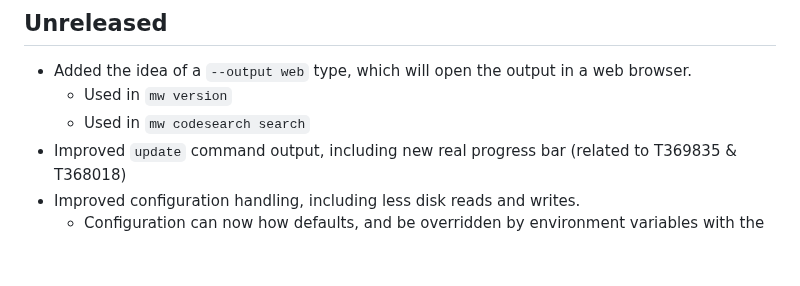
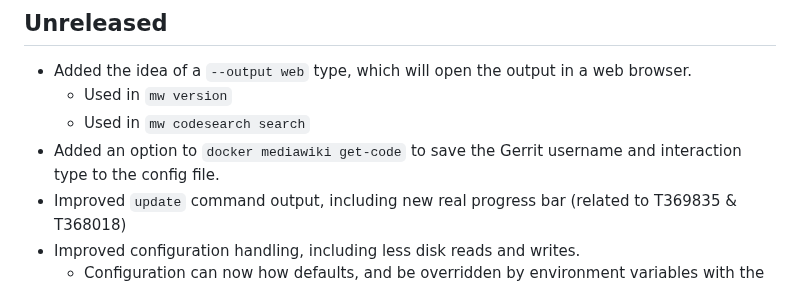
Before and after one commit to wikimedia/mediawiki-tools-cli, a Markdown page: CHANGELOG.md, the part around the change. Rendered like a GitHub page; blank space fills up the shorter version.

Commit message:
CHANGELOG for get-code config saving function

```diff
--- a/CHANGELOG.md
+++ b/CHANGELOG.md
@@ -9,6 +9,7 @@ Each tagged release MUST have a section 2 heading starting at the time of releas
 - Added the idea of a `--output web` type, which will open the output in a web browser.
   - Used in `mw version`
   - Used in `mw codesearch search`
+- Added an option to `docker mediawiki get-code` to save the Gerrit username and interaction type to the config file.
 - Improved `update` command output, including new real progress bar (related to T369835 & T368018)
 - Improved configuration handling, including less disk reads and writes.
   - Configuration can now how defaults, and be overridden by environment variables with the `MWCLI_` prefix.
```
